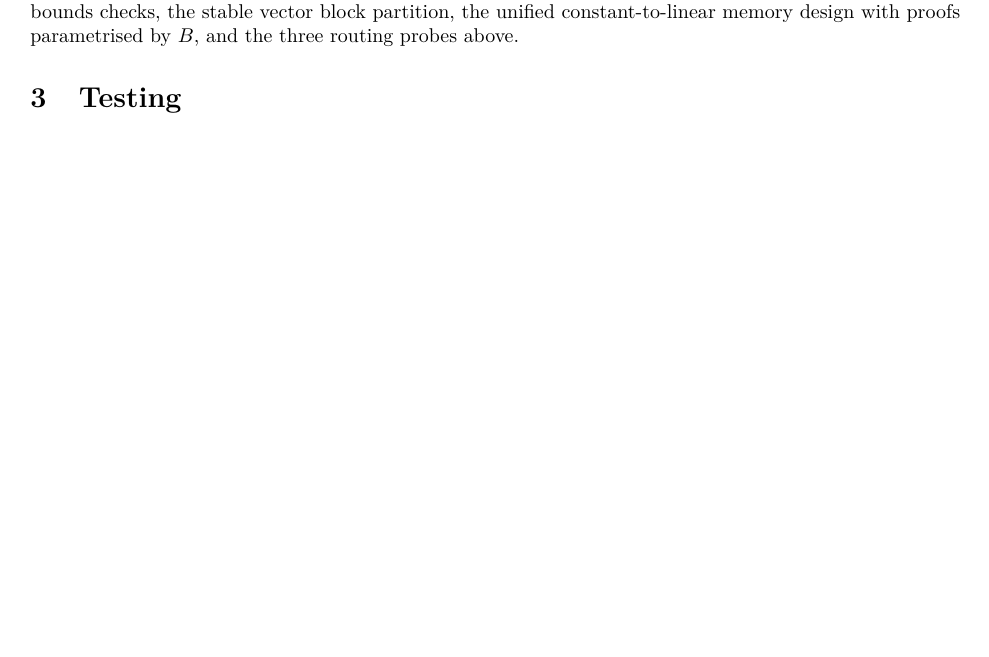
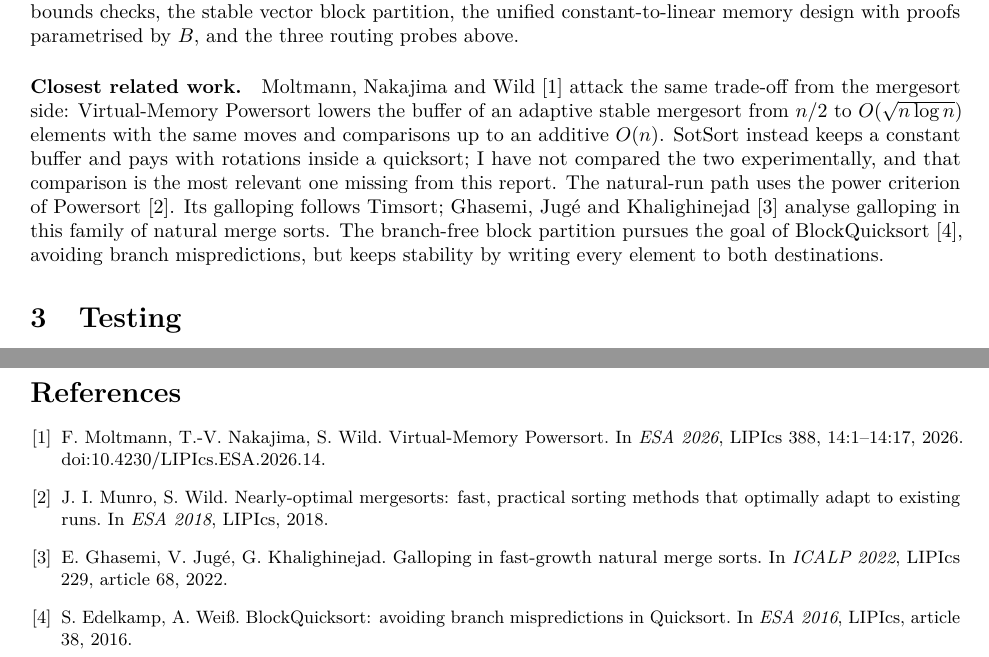
Before and after one commit to sotomayorlucas/sotsort, a LaTeX paper (docs/sotsort_report.tex): part of page 2 of 3 before the commit and two parts of pages 2 and 4 of 4 after it, the two joined at a grey line, cut so that both start at the same text, the shorter picture padded with empty space. Compiled offline with pdfLaTeX.

Commit message:
Report: related work and references
Cite Virtual-Memory Powersort (ESA 2026), Powersort, the galloping
analysis by Ghasemi, Jugé and Khalighinejad, and BlockQuicksort.

Co-Authored-By: Claude Opus 5.5 <noreply@anthropic.com>
Claude-Session: https://claude.ai/code/session_01Msm2yDVWGUUpeNdiPLubjQ

```diff
--- a/docs/sotsort_report.tex
+++ b/docs/sotsort_report.tex
@@ -81,6 +81,17 @@ merge path for the parallel mode, and counting sort. \textbf{What I believe is m
 the caveat above: the unequal-length parity merge without bounds checks, the stable vector block
 partition, the unified constant-to-linear memory design with proofs parametrised by $B$, and the
 three routing probes above.
+
+\paragraph{Closest related work.} Moltmann, Nakajima and Wild~\cite{vmpowersort} attack the
+same trade-off from the mergesort side: Virtual-Memory Powersort lowers the buffer of an adaptive
+stable mergesort from $n/2$ to $O(\sqrt{n\log n})$ elements with the same moves and comparisons
+up to an additive $O(n)$. SotSort instead keeps a constant buffer and pays with rotations inside
+a quicksort; I have not compared the two experimentally, and that comparison is the most relevant
+one missing from this report. The natural-run path uses the power criterion of
+Powersort~\cite{powersort}. Its galloping follows Timsort; Ghasemi, Jugé and
+Khalighinejad~\cite{galloping} analyse galloping in this family of natural merge sorts. The
+branch-free block partition pursues the goal of BlockQuicksort~\cite{blockqs}, avoiding branch
+mispredictions, but keeps stability by writing every element to both destinations.
 
 \section{Testing}\label{sec:tests}
 Differential tests against \texttt{std::stable\_sort}, with original indices as tags to check
@@ -186,4 +197,14 @@ comparison, so the structured-input rows are optimistic.
 
 \section{Availability}
 Code, tests, the benchmark harness and raw measurements accompany this report.
+\begin{thebibliography}{9}\small
+\bibitem{vmpowersort} F.~Moltmann, T.-V.~Nakajima, S.~Wild. Virtual-Memory Powersort. In
+  \emph{ESA 2026}, LIPIcs 388, 14:1--14:17, 2026. doi:10.4230/LIPIcs.ESA.2026.14.
+\bibitem{powersort} J.~I.~Munro, S.~Wild. Nearly-optimal mergesorts: fast, practical sorting
+  methods that optimally adapt to existing runs. In \emph{ESA 2018}, LIPIcs, 2018.
+\bibitem{galloping} E.~Ghasemi, V.~Jugé, G.~Khalighinejad. Galloping in fast-growth natural merge
+  sorts. In \emph{ICALP 2022}, LIPIcs 229, article 68, 2022.
+\bibitem{blockqs} S.~Edelkamp, A.~Weiß. BlockQuicksort: avoiding branch mispredictions in
+  Quicksort. In \emph{ESA 2016}, LIPIcs, article 38, 2016.
+\end{thebibliography}
 \end{document}
```
Also changed, not shown: docs/sotsort_report.pdf.
